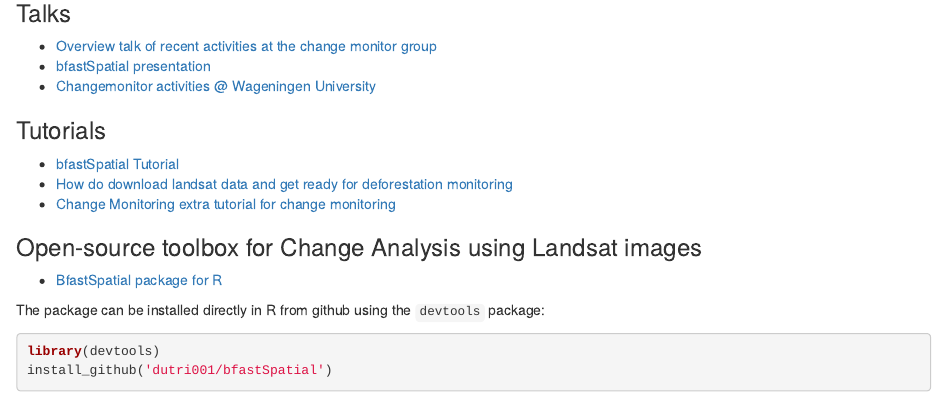
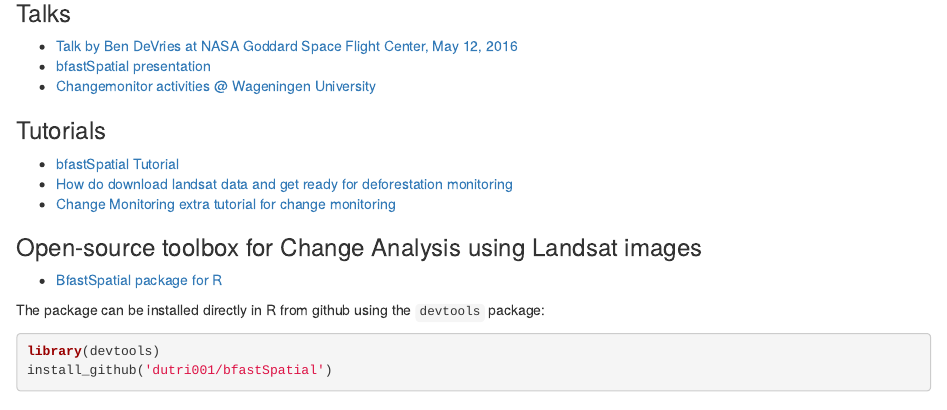
Before and after one commit to ChangeMonitor-WUR/ChangeMonitor-WUR.github.io, an R Markdown document (index.Rmd): the page in a window 1100 px wide, from 80 px down. Rendered offline with R 4.5, knitr and Pandoc, with nearby package versions; drawn as R Markdown's standard HTML page in place of the format the file asks for.

Commit message:
update link ben's talk

```diff
--- a/index.Rmd
+++ b/index.Rmd
@@ -12,7 +12,7 @@
 
 ### Talks
 
-- [Overview talk of recent activities at the change monitor group](http://bendevries.ca/geog_umd_happyhour_2016-03-23/)
+- [Talk by Ben DeVries at NASA Goddard Space Flight Center, May 12, 2016](http://bendevries.ca/nasa_goddard_sfc_talk/)
 - [bfastSpatial presentation](http://changemonitor-wur.github.io/talks/bfastSpatial-2016/)
 - [Changemonitor activities @ Wageningen University](http://changemonitor-wur.github.io/talks/change-detection-2016/)
 
```
Also changed, not shown: index.html.
